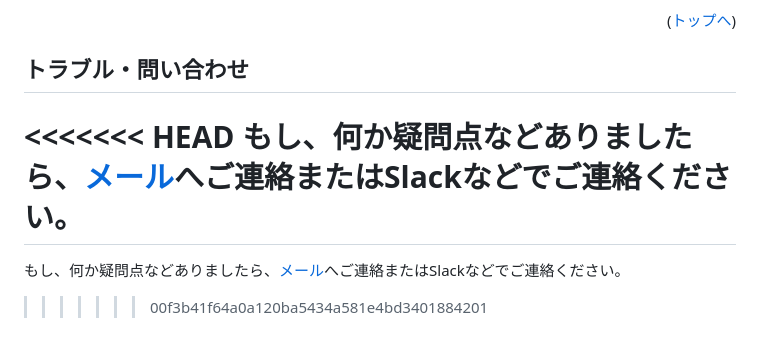
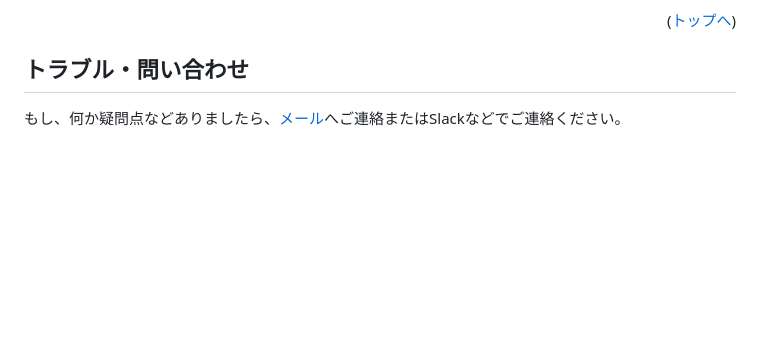
Before and after one commit to Fujinuma0804/JapanAnimeMaps_flutter, a Markdown page: README.md, the part around the change. Rendered like a GitHub page; blank space fills up the shorter version.

Commit message:
update for README 20250919 ver3

```diff
--- a/README.md
+++ b/README.md
@@ -202,8 +202,4 @@ lib/
 <p align="right">(<a href="#top">トップへ</a>)</p>
 
 ## トラブル・問い合わせ
-<<<<<<< HEAD
 もし、何か疑問点などありましたら、<a href="mailto:sota@jam-info.com">メール</a>へご連絡またはSlackなどでご連絡ください。
-=======
-もし、何か疑問点などありましたら、<a href="mailto:sota@jam-info.com">メール</a>へご連絡またはSlackなどでご連絡ください。
->>>>>>> 00f3b41f64a0a120ba5434a581e4bd3401884201
```
